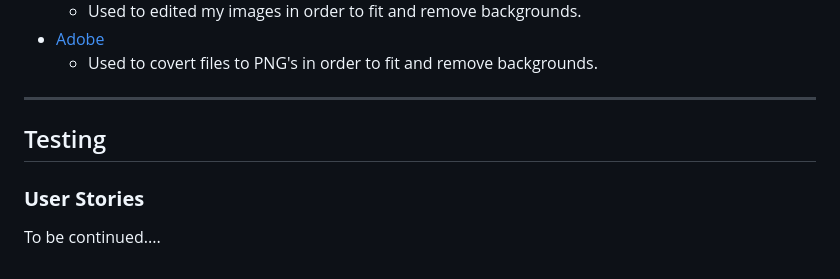
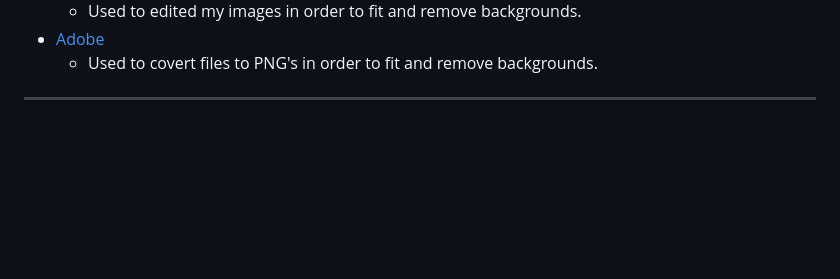
Before and after one commit to TechsAvey2024/Living-Life-On-The-Veg, a Markdown page: README.md, the part around the change. Drawn GitHub-style; blank space fills up the shorter version.

```diff
--- a/README.md
+++ b/README.md
@@ -144,8 +144,3 @@ This is a signup form that will allow the user to sign up for Living Life On The
 - [Adobe](https://www.adobe.com)
     - Used to covert files to PNG's in order to fit and remove backgrounds.
 ---
-## Testing
-
-### **User Stories**
-
-To be continued....
```
